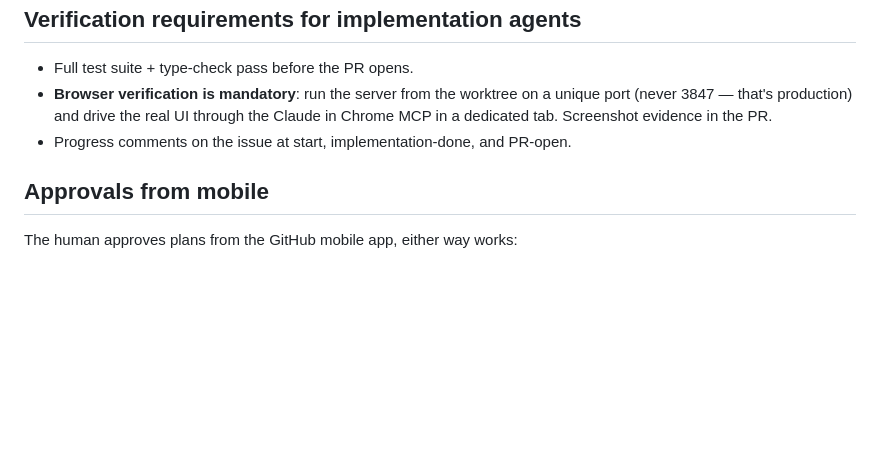
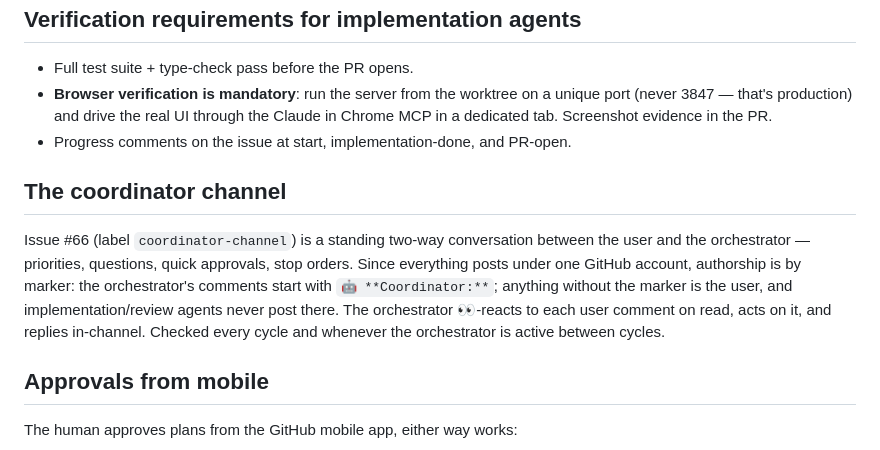
Before and after one commit to redaphid/mind-meld, a Markdown page: docs/coordinator-workflow.md, the part around the change. Rendered like a GitHub page; blank space fills up the shorter version.

```diff
--- a/docs/coordinator-workflow.md
+++ b/docs/coordinator-workflow.md
@@ -81,6 +81,17 @@ Every PR — subagent-authored or not — goes through this before merge:
   the Claude in Chrome MCP in a dedicated tab. Screenshot evidence in the PR.
 - Progress comments on the issue at start, implementation-done, and PR-open.
 
+## The coordinator channel
+
+Issue #66 (label `coordinator-channel`) is a standing two-way conversation
+between the user and the orchestrator — priorities, questions, quick
+approvals, stop orders. Since everything posts under one GitHub account,
+authorship is by marker: the orchestrator's comments start with
+`🤖 **Coordinator:**`; anything without the marker is the user, and
+implementation/review agents never post there. The orchestrator 👀-reacts to
+each user comment on read, acts on it, and replies in-channel. Checked every
+cycle and whenever the orchestrator is active between cycles.
+
 ## Approvals from mobile
 
 The human approves plans from the GitHub mobile app, either way works:
```
Also changed, not shown: .claude/commands/coordinate.md (+8 -6 lines).
